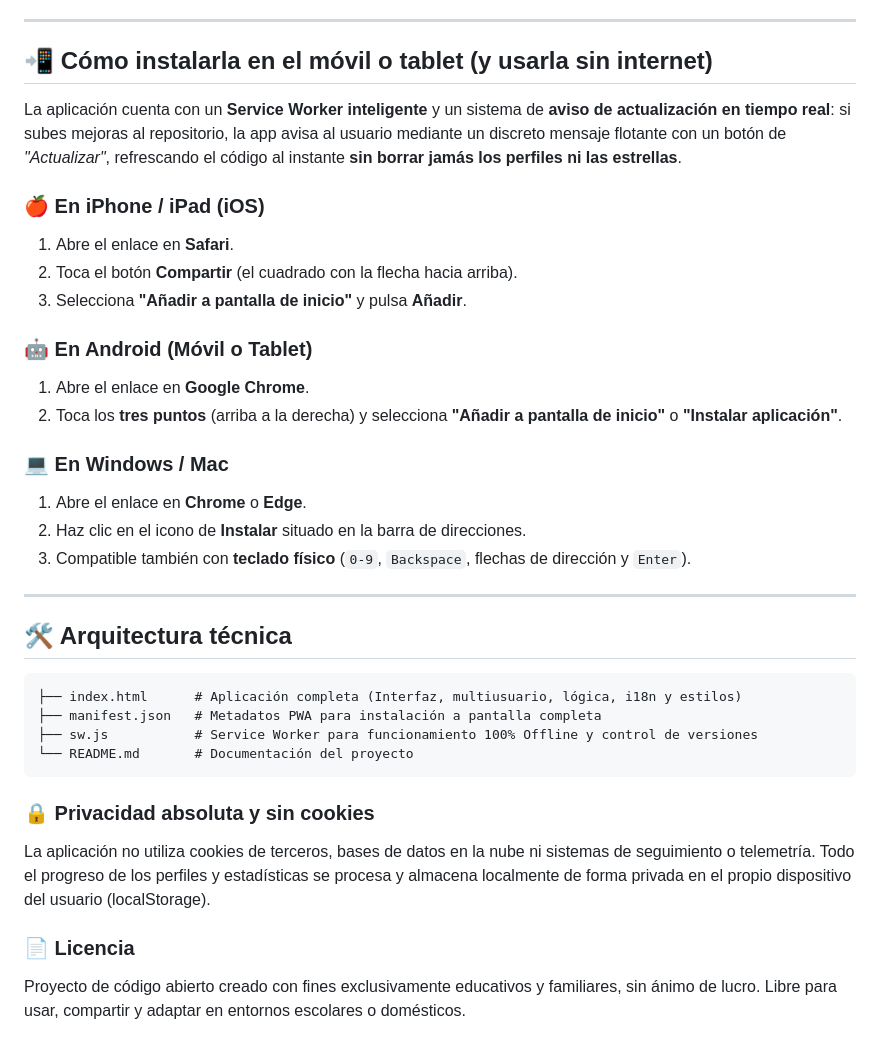
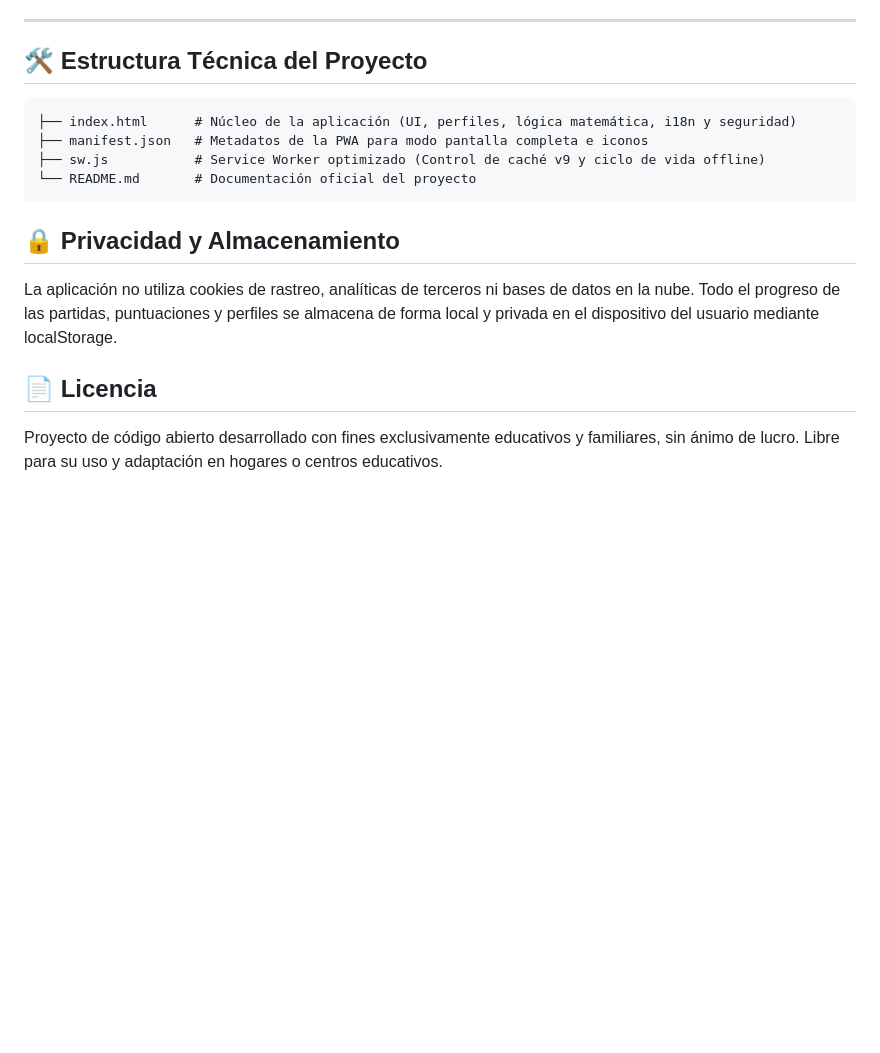
Before and after one commit to leax9/sumas-restas-primaria, a Markdown page: README.md, the part around one of its changes. Drawn GitHub-style; blank space fills up the shorter version.

````diff
--- a/README.md
+++ b/README.md
@@ -51,36 +43,17 @@ Desarrollada con arquitectura *Local-First*, sin dependencias externas, sin anun
 
 ---
 
-## 📲 Cómo instalarla en el móvil o tablet (y usarla sin internet)
-
-La aplicación cuenta con un **Service Worker inteligente** y un sistema de **aviso de actualización en tiempo real**: si subes mejoras al repositorio, la app avisa al usuario mediante un discreto mensaje flotante con un botón de *"Actualizar"*, refrescando el código al instante **sin borrar jamás los perfiles ni las estrellas**.
-
-### 🍎 En iPhone / iPad (iOS)
-1. Abre el enlace en **Safari**.
-2. Toca el botón **Compartir** (el cuadrado con la flecha hacia arriba).
-3. Selecciona **"Añadir a pantalla de inicio"** y pulsa **Añadir**.
-
-### 🤖 En Android (Móvil o Tablet)
-1. Abre el enlace en **Google Chrome**.
-2. Toca los **tres puntos** (arriba a la derecha) y selecciona **"Añadir a pantalla de inicio"** o **"Instalar aplicación"**.
-
-### 💻 En Windows / Mac
-1. Abre el enlace en **Chrome** o **Edge**.
-2. Haz clic en el icono de **Instalar** situado en la barra de direcciones.
-3. Compatible también con **teclado físico** (`0-9`, `Backspace`, flechas de dirección y `Enter`).
-
----
-
-## 🛠️ Arquitectura técnica
+## 🛠️ Estructura Técnica del Proyecto
 
 ```text
-├── index.html      # Aplicación completa (Interfaz, multiusuario, lógica, i18n y estilos)
-├── manifest.json   # Metadatos PWA para instalación a pantalla completa
-├── sw.js           # Service Worker para funcionamiento 100% Offline y control de versiones
-└── README.md       # Documentación del proyecto
+├── index.html      # Núcleo de la aplicación (UI, perfiles, lógica matemática, i18n y seguridad)
+├── manifest.json   # Metadatos de la PWA para modo pantalla completa e iconos
+├── sw.js           # Service Worker optimizado (Control de caché v9 y ciclo de vida offline)
+└── README.md       # Documentación oficial del proyecto
 ```
-### 🔒 Privacidad absoluta y sin cookies
-La aplicación no utiliza cookies de terceros, bases de datos en la nube ni sistemas de seguimiento o telemetría. Todo el progreso de los perfiles y estadísticas se procesa y almacena localmente de forma privada en el propio dispositivo del usuario (localStorage).
 
-### 📄 Licencia
-Proyecto de código abierto creado con fines exclusivamente educativos y familiares, sin ánimo de lucro. Libre para usar, compartir y adaptar en entornos escolares o domésticos.
+## 🔒 Privacidad y Almacenamiento
+La aplicación no utiliza cookies de rastreo, analíticas de terceros ni bases de datos en la nube. Todo el progreso de las partidas, puntuaciones y perfiles se almacena de forma local y privada en el dispositivo del usuario mediante localStorage.
+
+## 📄 Licencia
+Proyecto de código abierto desarrollado con fines exclusivamente educativos y familiares, sin ánimo de lucro. Libre para su uso y adaptación en hogares o centros educativos.
````
Also changed, not shown: other parts of README.md (+30 -38 lines).
